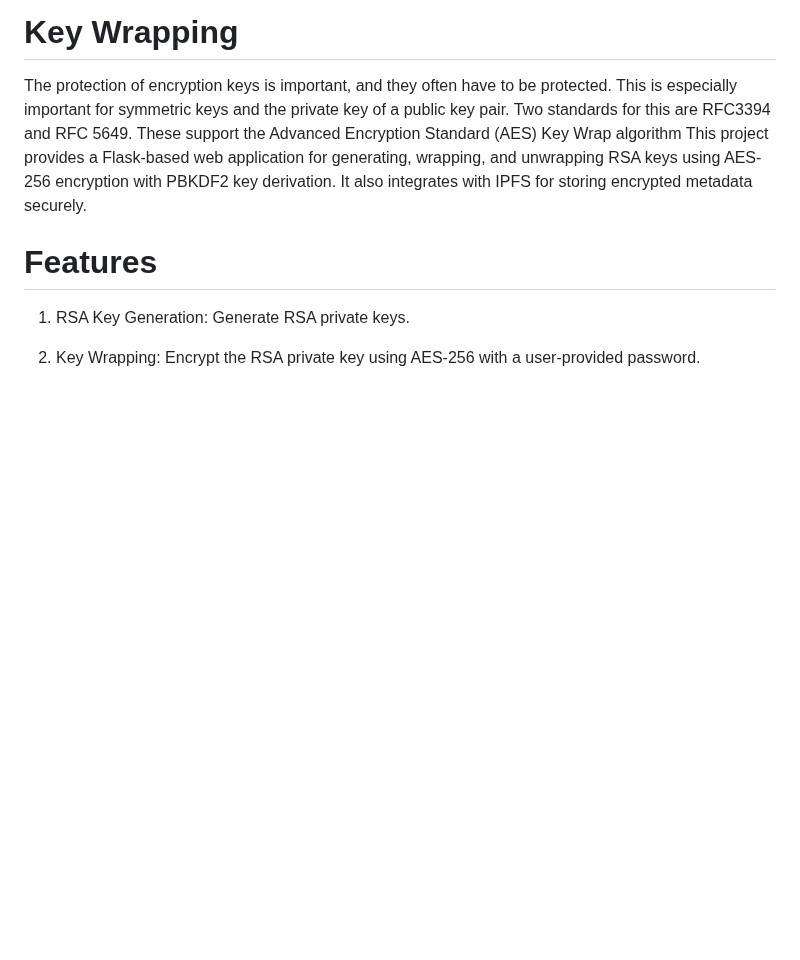
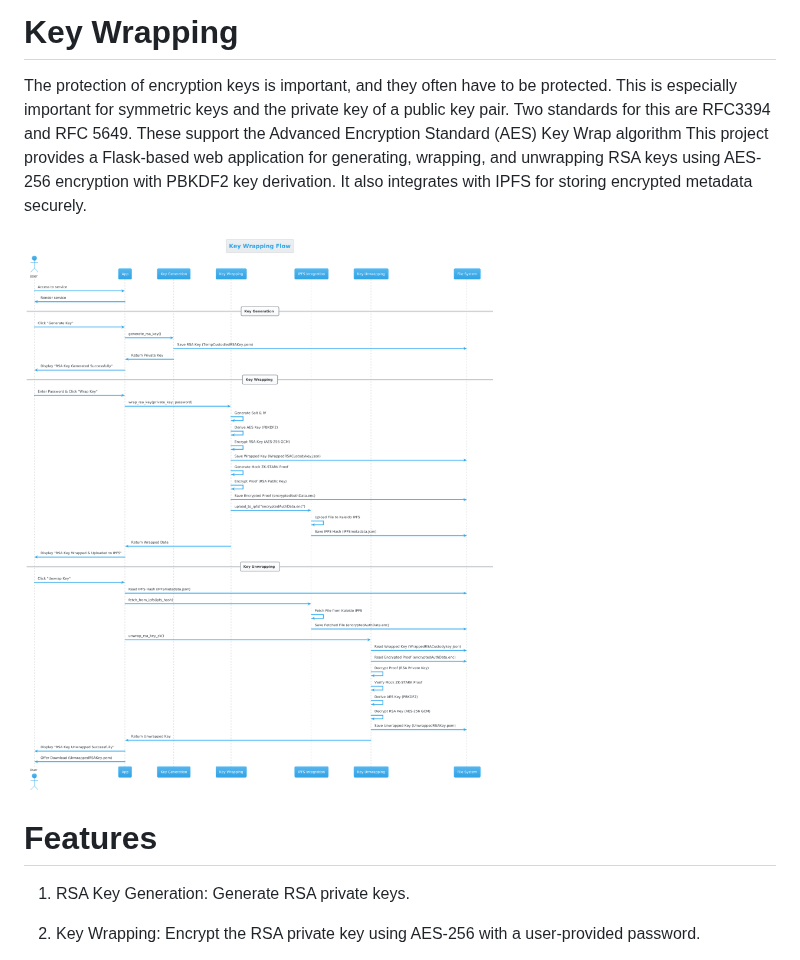
Before and after one commit to A-Azarmi/QC-MaturityImpact_Efficient-PQC-CBDC-Model, a Markdown page: KeyWrapping/README.md, the part around the change. Drawn GitHub-style; blank space fills up the shorter version.

Commit message:
v01 - 1404/01/03

```diff
--- a/KeyWrapping/README.md
+++ b/KeyWrapping/README.md
@@ -1,6 +1,8 @@
 # Key Wrapping
 The protection of encryption keys is important, and they often have to be protected. This is especially important for symmetric keys and the private key of a public key pair. Two standards for this are RFC3394 and RFC 5649. These support the Advanced Encryption Standard (AES) Key Wrap algorithm
 This project provides a Flask-based web application for generating, wrapping, and unwrapping RSA keys using AES-256 encryption with PBKDF2 key derivation. It also integrates with IPFS for storing encrypted metadata securely.
+
+![alt text](KeyWrappingFlow.png "KeyWrappingFlow")
 
 # Features
 
```
